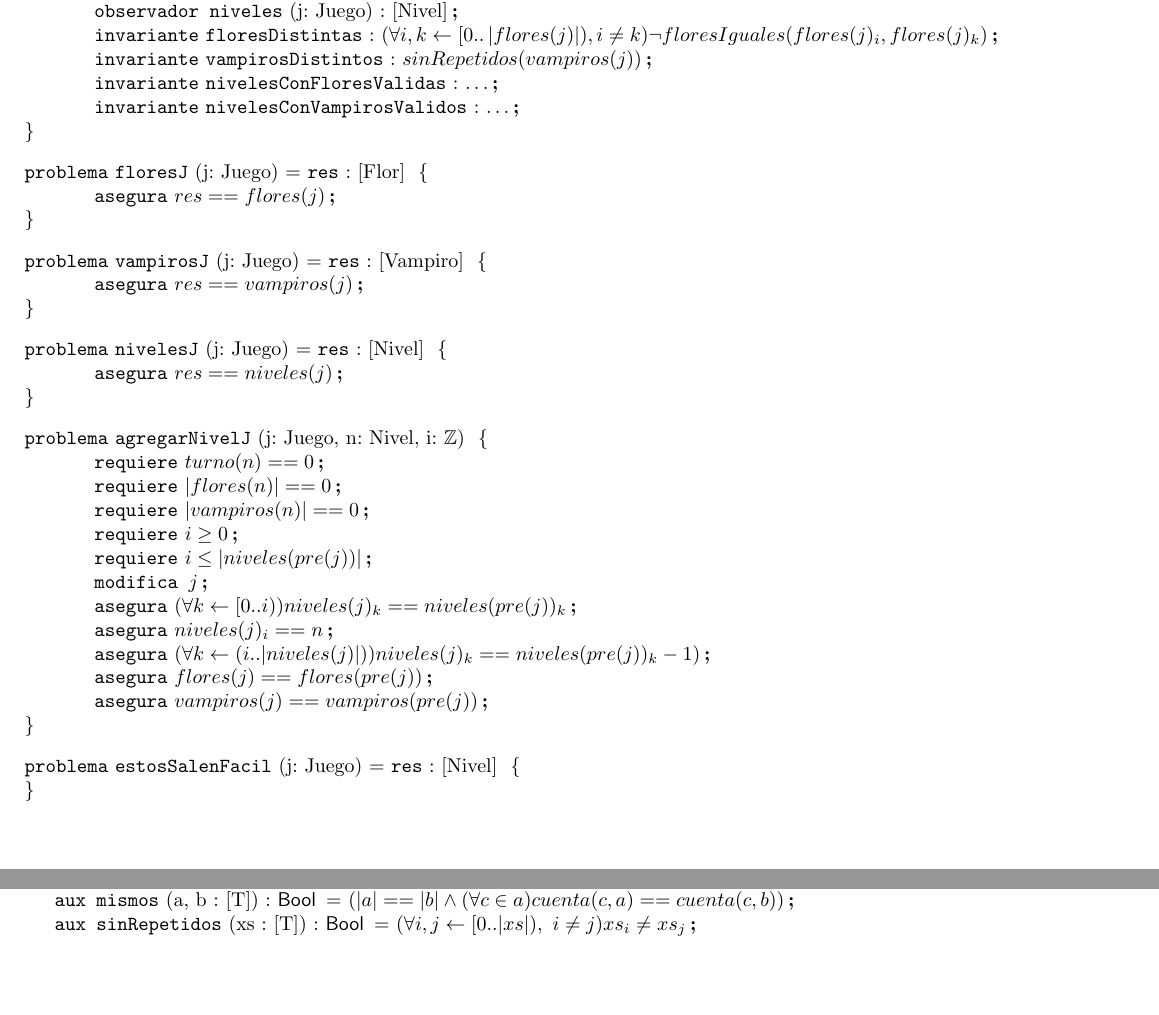
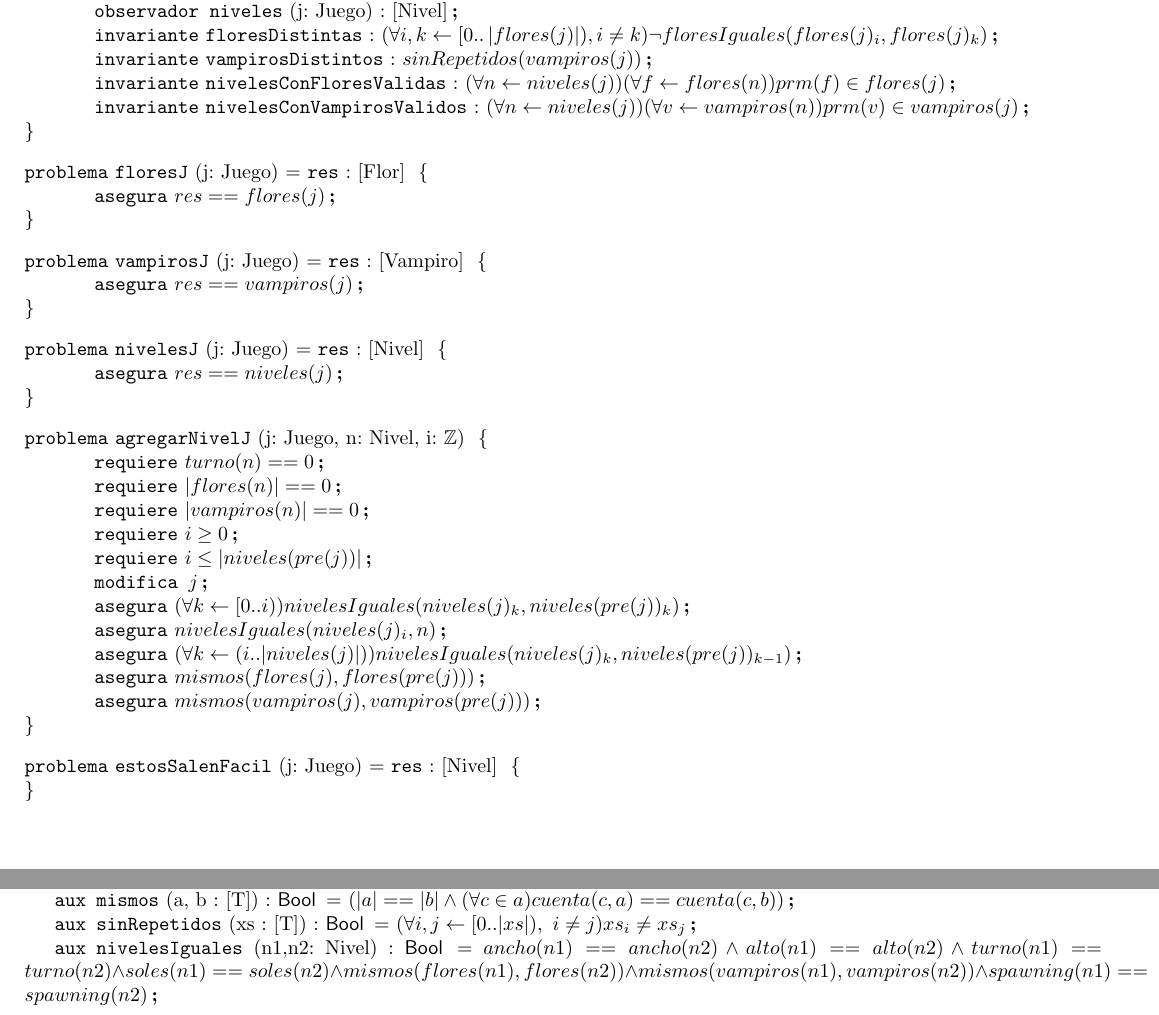
Before and after one commit to kevinfra/Algo1-TPE, a LaTeX document (TPE/resolucionTPEvacia.tex, which reads TPE/tipos/juego.tex): two parts of pages 3 and 4 of 4, joined at a grey line, cut so that both start at the same text, the shorter picture padded with empty space. Compiled offline with pdfLaTeX.

Commit message:
Corrijo problema 30 y agrego invariantes de juego

```diff
--- a/TPE/resolucionTPEvacia.tex
+++ b/TPE/resolucionTPEvacia.tex
@@ -160,11 +160,11 @@
 	\requiere {i\geq 0}
 	\requiere {i \leq |niveles(pre(j))|}
 	\modifica {j}
-	\asegura {(\forall k \leftarrow [0..i)) niveles(j)_k == niveles(pre(j))_k}
-	\asegura {niveles(j)_i == n}
-	\asegura {(\forall k \leftarrow (i..|niveles(j)|)) niveles(j)_k == niveles(pre(j))_k-1)}
-	\asegura {flores(j)==flores(pre(j))}
-	\asegura {vampiros(j)==vampiros(pre(j))}
+	\asegura {(\forall k \leftarrow [0..i)) nivelesIguales(niveles(j)_{k},niveles(pre(j))_{k})}
+	\asegura {nivelesIguales(niveles(j)_{i},n)}
+	\asegura {(\forall k \leftarrow (i..|niveles(j)|)) nivelesIguales(niveles(j)_{k},niveles(pre(j))_{k-1})}
+	\asegura {mismos(flores(j),flores(pre(j)))}
+	\asegura {mismos(vampiros(j),vampiros(pre(j)))}
 \end{problema}
 
 \begin{problema}{estosSalenFacil}{j: Juego}{[Nivel]}
@@ -186,4 +186,5 @@
 \aux{cuenta}{x: T, a: [T]}{Int}{|[y | y  \in  a, y == x]|}
 \aux{mismos}{a, b : [T]}{\bool}{(|a| == |b| \land (\forall c \in a) cuenta(c,a) == cuenta(c,b))}
 \aux{sinRepetidos}{xs : [T]}{\bool}{(\forall i, j \leftarrow [0..|xs|), \ i \neq j) xs_i \neq xs_j}
+\aux{nivelesIguales} {n1,n2: Nivel}{\bool}{ancho(n1)==ancho(n2)\land alto(n1)==alto(n2)\land turno(n1)==turno(n2) \land soles(n1)==soles(n2) \land mismos(flores(n1),flores(n2)) \land mismos(vampiros(n1),vampiros(n2))\land spawning(n1)==spawning(n2)}
 \end{document}
--- a/TPE/tipos/juego.tex
+++ b/TPE/tipos/juego.tex
@@ -4,6 +4,6 @@
 	\observador{niveles}{j: Juego}{[Nivel]}
 	\invariante[floresDistintas]{(\forall i, k \selec [0..\longitud{flores(j)}), i \neq k) \neg floresIguales(flores(j)_i, flores(j)_k)}
 	\invariante[vampirosDistintos]{sinRepetidos(vampiros(j))}
-	\invariante[nivelesConFloresValidas]{\ldots}
-	\invariante[nivelesConVampirosValidos]{\ldots}
+	\invariante[nivelesConFloresValidas]{(\forall n \selec niveles(j)) (\forall f \selec flores(n)) prm(f) \in flores(j)}
+	\invariante[nivelesConVampirosValidos]{(\forall n \selec niveles(j)) (\forall v \selec vampiros(n)) prm(v) \in vampiros(j)}
 \end{tipo}
```
Also changed, not shown: TPE/resolucionTPEvacia.pdf, 2 other files.
